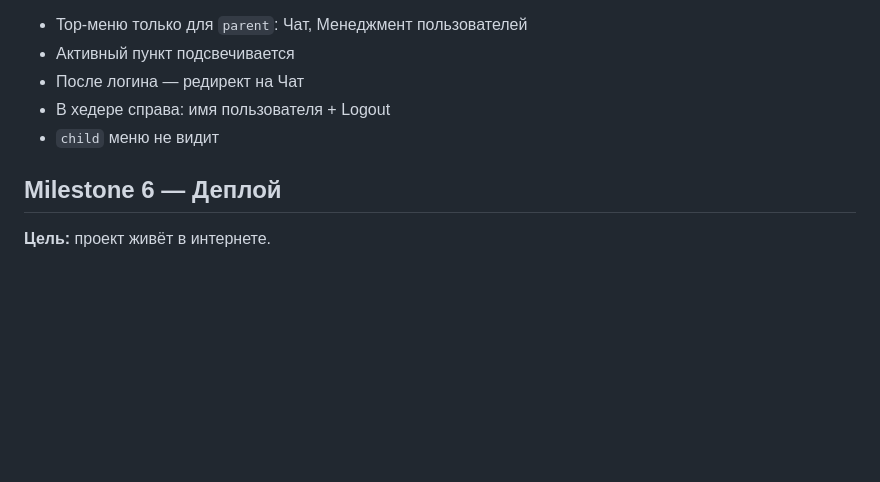
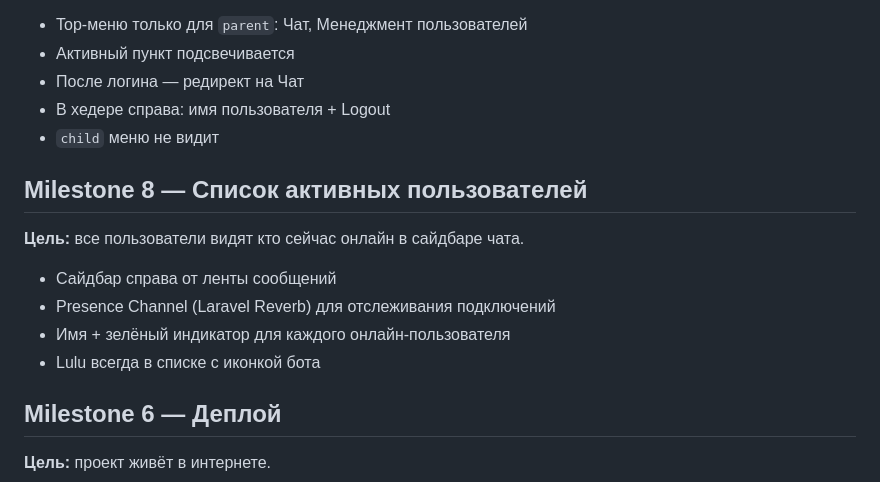
Before and after one commit to StanislavVolzhankin/family-chat, a Markdown page: docs/DEVELOPMENT_PLAN.md, the part around the change. Drawn GitHub-style; blank space fills up the shorter version.

```diff
--- a/docs/DEVELOPMENT_PLAN.md
+++ b/docs/DEVELOPMENT_PLAN.md
@@ -60,6 +60,13 @@
 - В хедере справа: имя пользователя + Logout
 - `child` меню не видит
 
+## Milestone 8 — Список активных пользователей
+**Цель:** все пользователи видят кто сейчас онлайн в сайдбаре чата.
+- Сайдбар справа от ленты сообщений
+- Presence Channel (Laravel Reverb) для отслеживания подключений
+- Имя + зелёный индикатор для каждого онлайн-пользователя
+- Lulu всегда в списке с иконкой бота
+
 ## Milestone 6 — Деплой
 **Цель:** проект живёт в интернете.
 - Docker + `fly.toml` для Fly.io
```
Also changed, not shown: docs/FEATURE_PLAN_M8.md (added, +151 -0 lines).
